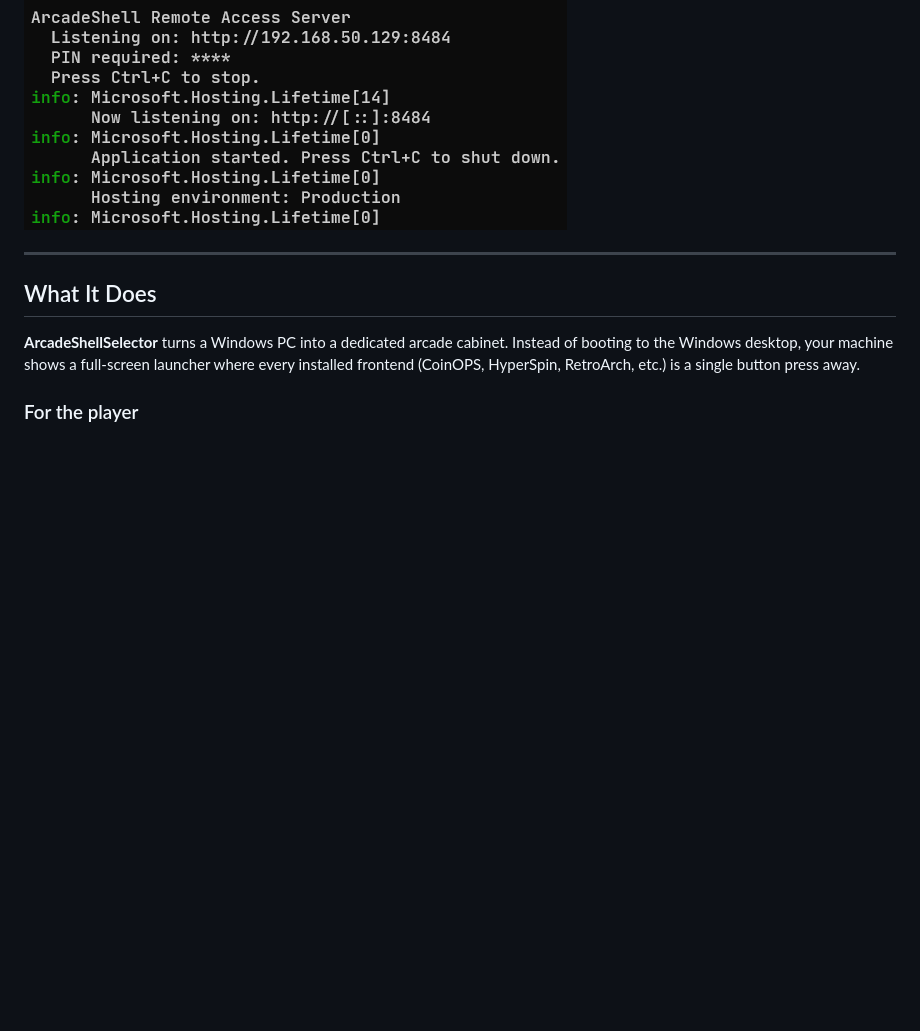
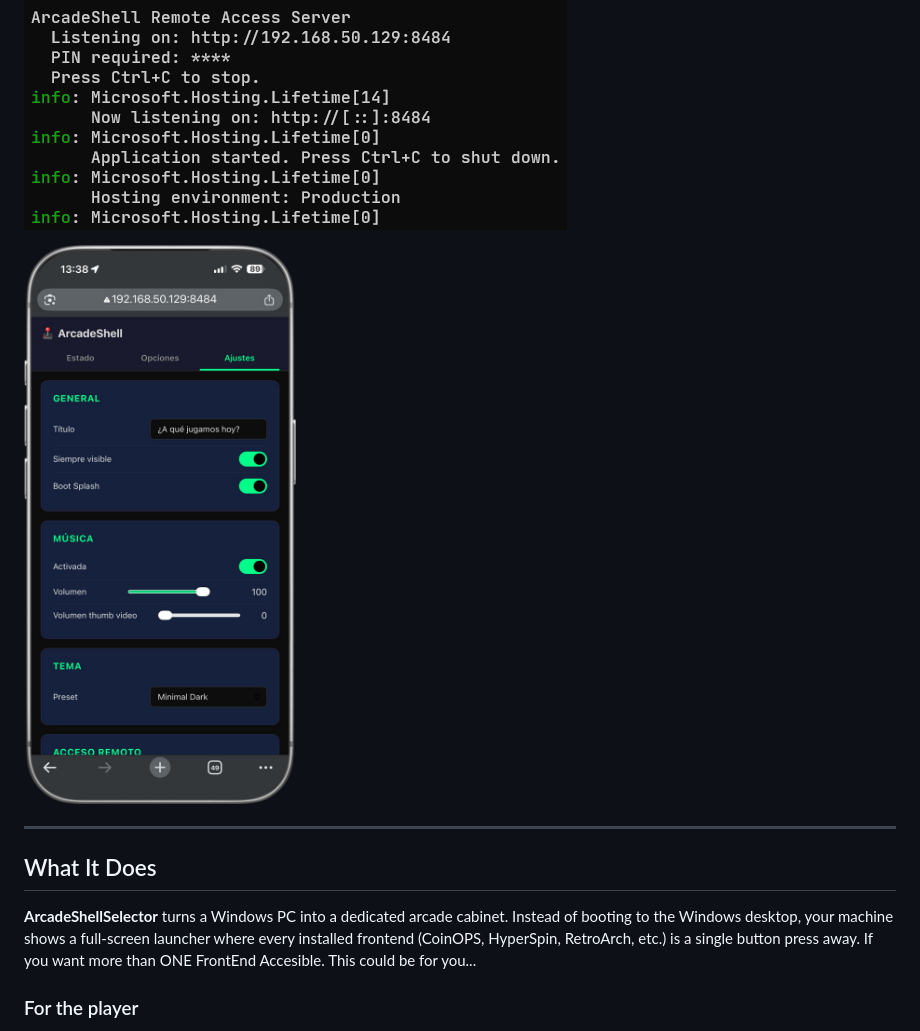
Before and after one commit to trume/ArcadeShellSelector, a Markdown page: README.md, the part around one of its changes. GitHub-like rendering; blank space fills up the shorter version.

Commit message:
docs: add Mobile.png screenshot to README

```diff
--- a/README.md
+++ b/README.md
@@ -34,11 +34,13 @@ Comes with two companion tools:
 
 ![Mobile remote control](Media/Screenshots/HttpServ-preview.png)
 
+![Mobile app on phone](Media/Img/Mobile.png)
+
 ---
 
 ## What It Does
 
-**ArcadeShellSelector** turns a Windows PC into a dedicated arcade cabinet. Instead of booting to the Windows desktop, your machine shows a full-screen launcher where every installed frontend (CoinOPS, HyperSpin, RetroArch, etc.) is a single button press away.
+**ArcadeShellSelector** turns a Windows PC into a dedicated arcade cabinet. Instead of booting to the Windows desktop, your machine shows a full-screen launcher where every installed frontend (CoinOPS, HyperSpin, RetroArch, etc.) is a single button press away. If you want more than ONE FrontEnd Accesible. This could be for you...
 
 ### For the player
 
```
Also changed, not shown: other parts of README.md (+2 -2 lines).
